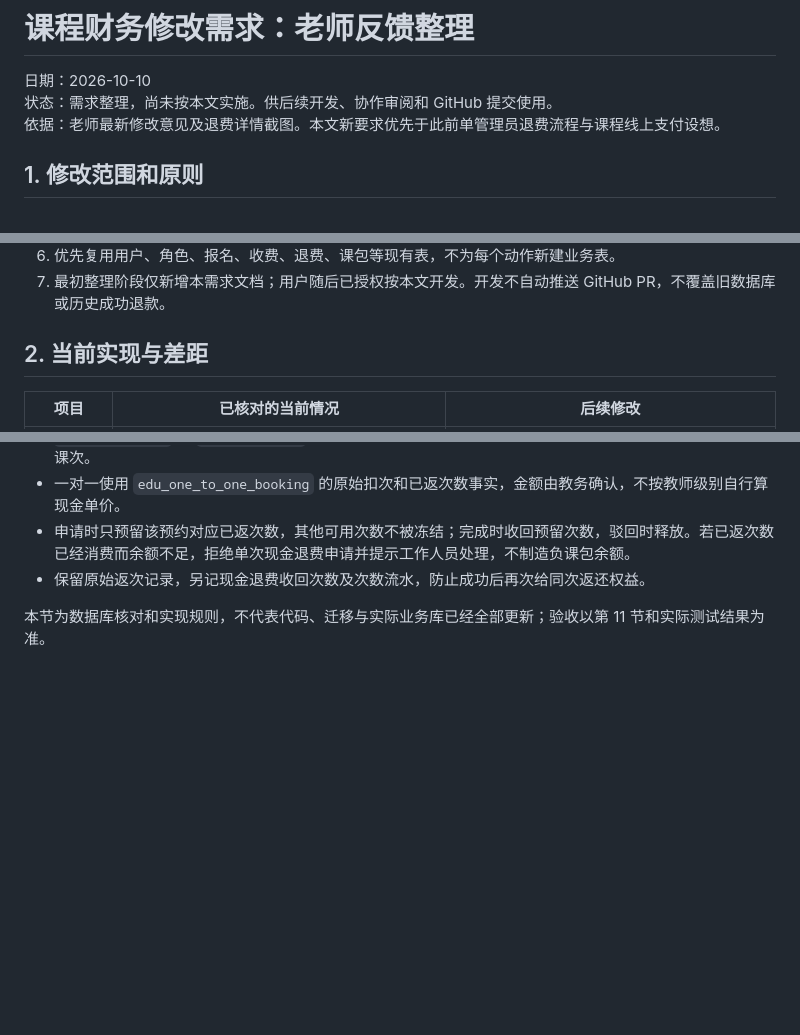
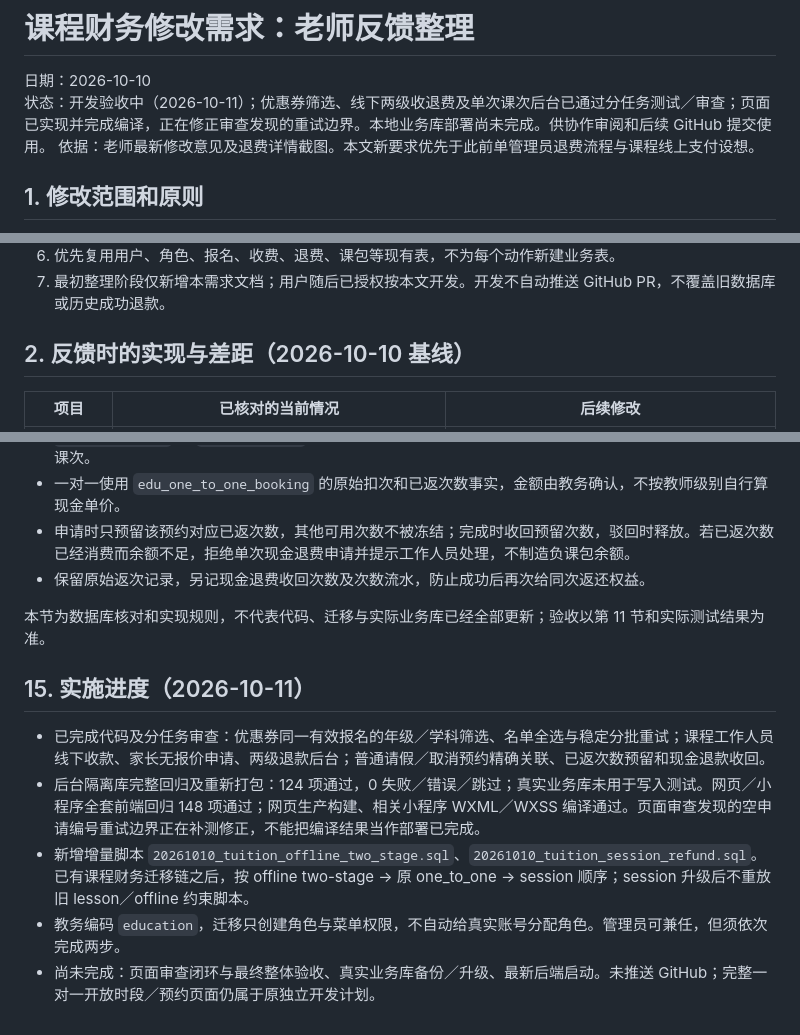
Before and after one commit to shengyinHHU/MingYuan, a Markdown page: docs/课程财务修改需求-老师反馈-20261010.md, 3 parts joined by grey strips. Drawn GitHub-style; blank space fills up the shorter version.

Commit message:
docs(finance): record offline workflow implementation and acceptance status

```diff
--- a/docs/课程财务修改需求-老师反馈-20261010.md
+++ b/docs/课程财务修改需求-老师反馈-20261010.md
@@ -1,7 +1,7 @@
 # 课程财务修改需求：老师反馈整理
 
 日期：2026-10-10
-状态：需求整理，尚未按本文实施。供后续开发、协作审阅和 GitHub 提交使用。
+状态：开发验收中（2026-10-11）；优惠券筛选、线下两级收退费及单次课次后台已通过分任务测试／审查；页面已实现并完成编译，正在修正审查发现的重试边界。本地业务库部署尚未完成。供协作审阅和后续 GitHub 提交使用。
 依据：老师最新修改意见及退费详情截图。本文新要求优先于此前单管理员退费流程与课程线上支付设想。
 
 ## 1. 修改范围和原则
@@ -14,7 +14,7 @@
 6. 优先复用用户、角色、报名、收费、退费、课包等现有表，不为每个动作新建业务表。
 7. 最初整理阶段仅新增本需求文档；用户随后已授权按本文开发。开发不自动推送 GitHub PR，不覆盖旧数据库或历史成功退款。
 
-## 2. 当前实现与差距
+## 2. 反馈时的实现与差距（2026-10-10 基线）
 
 | 项目 | 已核对的当前情况 | 后续修改 |
 | --- | --- | --- |
@@ -259,3 +259,11 @@
 - 保留原始返次记录，另记现金退费收回次数及次数流水，防止成功后再次给同次返还权益。
 
 本节为数据库核对和实现规则，不代表代码、迁移与实际业务库已经全部更新；验收以第 11 节和实际测试结果为准。
+
+## 15. 实施进度（2026-10-11）
+
+- 已完成代码及分任务审查：优惠券同一有效报名的年级／学科筛选、名单全选与稳定分批重试；课程工作人员线下收款、家长无报价申请、两级退款后台；普通请假／取消预约精确关联、已返次数预留和现金退款收回。
+- 后台隔离库完整回归及重新打包：124 项通过，0 失败／错误／跳过；真实业务库未用于写入测试。网页／小程序全套前端回归 148 项通过；网页生产构建、相关小程序 WXML／WXSS 编译通过。页面审查发现的空申请编号重试边界正在补测修正，不能把编译结果当作部署已完成。
+- 新增增量脚本 `20261010_tuition_offline_two_stage.sql`、`20261010_tuition_session_refund.sql`。已有课程财务迁移链之后，按 offline two-stage → 原 one_to_one → session 顺序；session 升级后不重放旧 lesson／offline 约束脚本。
+- 教务编码 `education`，迁移只创建角色与菜单权限，不自动给真实账号分配角色。管理员可兼任，但须依次完成两步。
+- 尚未完成：页面审查闭环与最终整体验收、真实业务库备份／升级、最新后端启动。未推送 GitHub；完整一对一开放时段／预约页面仍属于原独立开发计划。
```
Also changed, not shown: other parts of docs/课程财务修改需求-老师反馈-20261010.md (+1 -1 lines).
